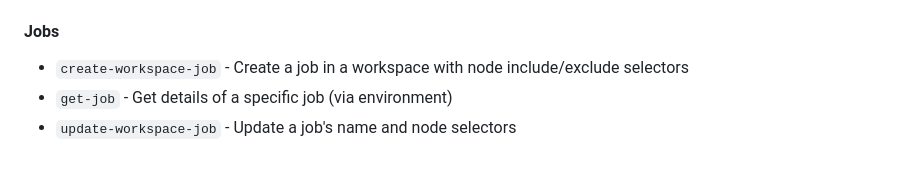
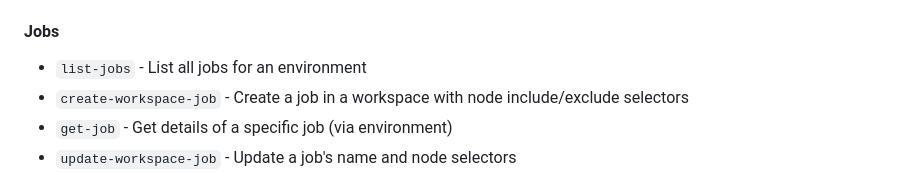
Before and after one commit to jessemarshall/coalesce-transform-mcp, a Markdown page: README.md, the part around the change. GitHub-like rendering.

Commit message:
docs: add list-jobs to README tool reference

```diff
--- a/README.md
+++ b/README.md
@@ -149,6 +149,7 @@ Coalesce Platform Tools: manage workspaces, environments, projects, runs, and ot
 
 #### Jobs
 
+- `list-jobs` - List all jobs for an environment
 - `create-workspace-job` - Create a job in a workspace with node include/exclude selectors
 - `get-job` - Get details of a specific job (via environment)
 - `update-workspace-job` - Update a job's name and node selectors
```
